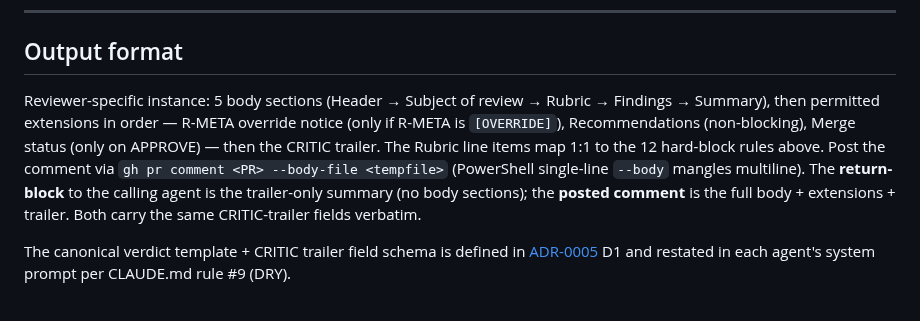
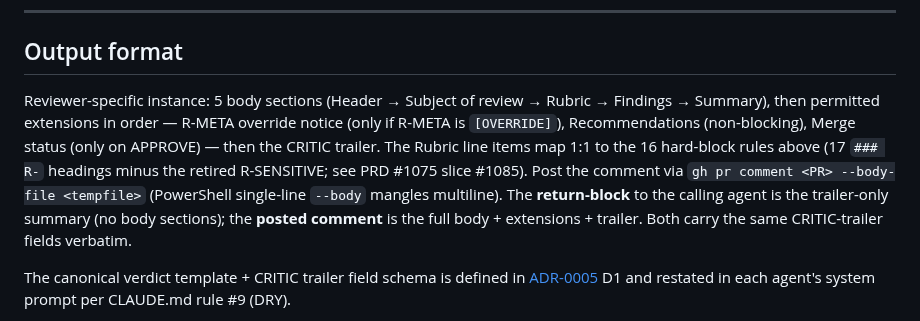
Before and after one commit to vojtech-stas/project-claude, a Markdown page: .claude/agents/reviewer.md, the part around the change. GitHub-like rendering.

Commit message:
docs(reviewer): fix stale hard-block rule count from 12 to 16
The output-format section claimed 'the Rubric line items map 1:1 to the
12 hard-block rules above' — a count that predates several R-* rules
added since (R-FIXTURE, R-TRAILER, R-RULE-CHECK, R-PROVE) and never got
bumped. Mechanical recount: 17 '### R-' headings minus retired
R-SENSITIVE = 16 active. One of the 2 audit-found integrity defects
named in PRD #1075 criterion 10d.

Co-Authored-By: Claude Opus 4.7 (1M context) <noreply@anthropic.com>

```diff
--- a/.claude/agents/reviewer.md
+++ b/.claude/agents/reviewer.md
@@ -389,7 +389,7 @@ Subjective items (style, refactoring, doc-improvement, future architectural sugg
 
 ## Output format
 
-Reviewer-specific instance: 5 body sections (Header → Subject of review → Rubric → Findings → Summary), then permitted extensions in order — R-META override notice (only if R-META is `[OVERRIDE]`), Recommendations (non-blocking), Merge status (only on APPROVE) — then the CRITIC trailer. The Rubric line items map 1:1 to the 12 hard-block rules above. Post the comment via `gh pr comment <PR> --body-file <tempfile>` (PowerShell single-line `--body` mangles multiline). The **return-block** to the calling agent is the trailer-only summary (no body sections); the **posted comment** is the full body + extensions + trailer. Both carry the same CRITIC-trailer fields verbatim.
+Reviewer-specific instance: 5 body sections (Header → Subject of review → Rubric → Findings → Summary), then permitted extensions in order — R-META override notice (only if R-META is `[OVERRIDE]`), Recommendations (non-blocking), Merge status (only on APPROVE) — then the CRITIC trailer. The Rubric line items map 1:1 to the 16 hard-block rules above (17 `### R-` headings minus the retired R-SENSITIVE; see PRD #1075 slice #1085). Post the comment via `gh pr comment <PR> --body-file <tempfile>` (PowerShell single-line `--body` mangles multiline). The **return-block** to the calling agent is the trailer-only summary (no body sections); the **posted comment** is the full body + extensions + trailer. Both carry the same CRITIC-trailer fields verbatim.
 
 The canonical verdict template + CRITIC trailer field schema is defined in [ADR-0005](../../decisions/0005-output-shape-and-slicing-methodology.md) D1 and restated in each agent's system prompt per CLAUDE.md rule #9 (DRY).
 
```
